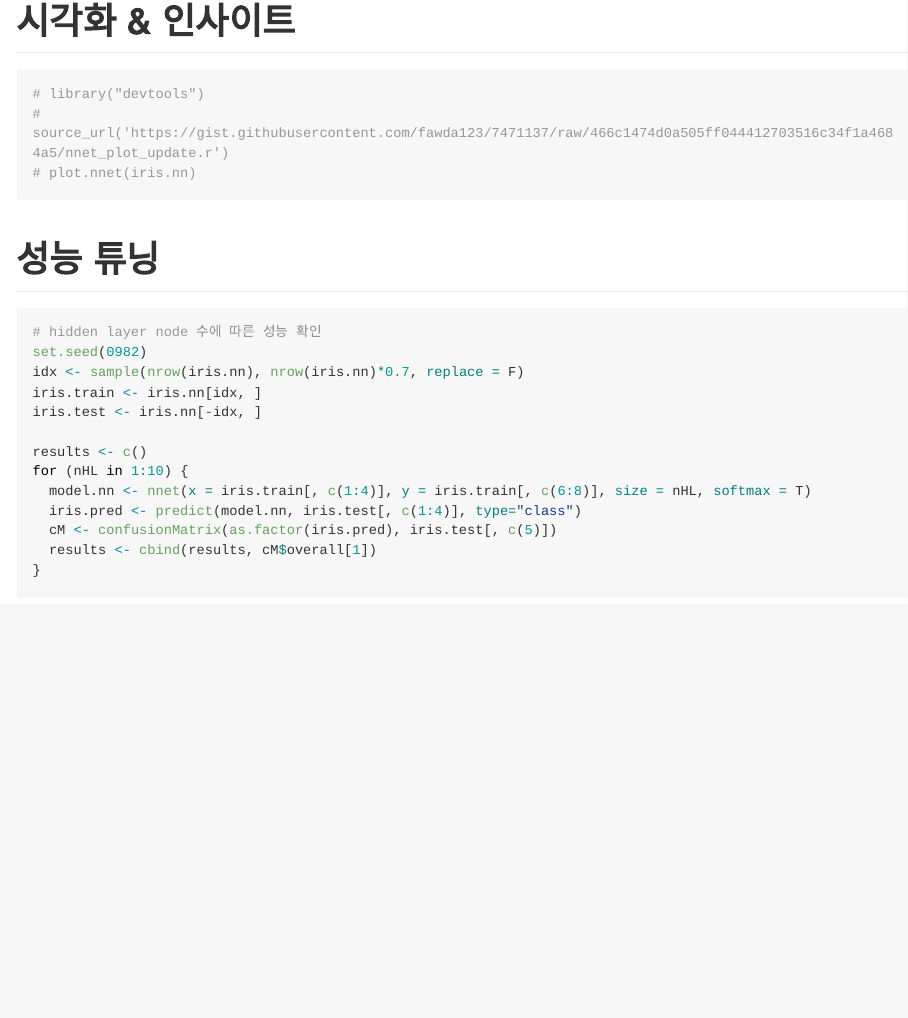
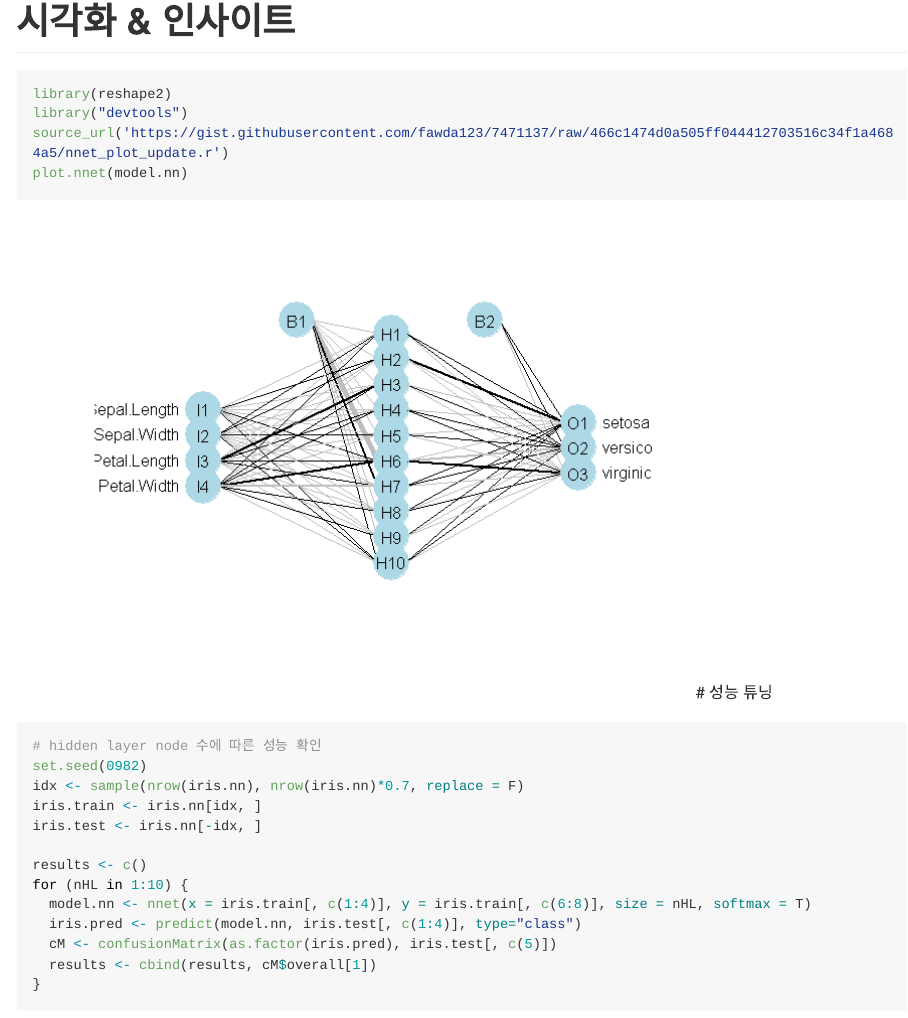
Before and after one commit to yeonkyupark/R, an R Markdown document (nnet.Rmd): the page in a window 1100 px wide, from 4020 px down before the commit and from 4040 px down after it, so that both start at the same text. The pictures show the output file nnet.md that the author committed with the source, drawn offline in the style of GitHub; long lines of code are wrapped.

Commit message:
update nnet

````diff
--- a/nnet.Rmd
+++ b/nnet.Rmd
@@ -74,9 +74,10 @@ confusionMatrix(as.factor(iris.pred), iris.test[, c(5)])
 ```
 # 시각화 & 인사이트
 ```{r}
-# library("devtools")
-# source_url('https://gist.githubusercontent.com/fawda123/7471137/raw/466c1474d0a505ff044412703516c34f1a4684a5/nnet_plot_update.r')
-# plot.nnet(iris.nn)
+library(reshape2)
+library("devtools")
+source_url('https://gist.githubusercontent.com/fawda123/7471137/raw/466c1474d0a505ff044412703516c34f1a4684a5/nnet_plot_update.r')
+plot.nnet(model.nn)
 ```
 # 성능 튜닝
 ```{r}
````
Also changed, not shown: neuralnet.html (added), nnet.md, nnet_files/figure-gfm/unnamed-chunk-12-1.png (added).
